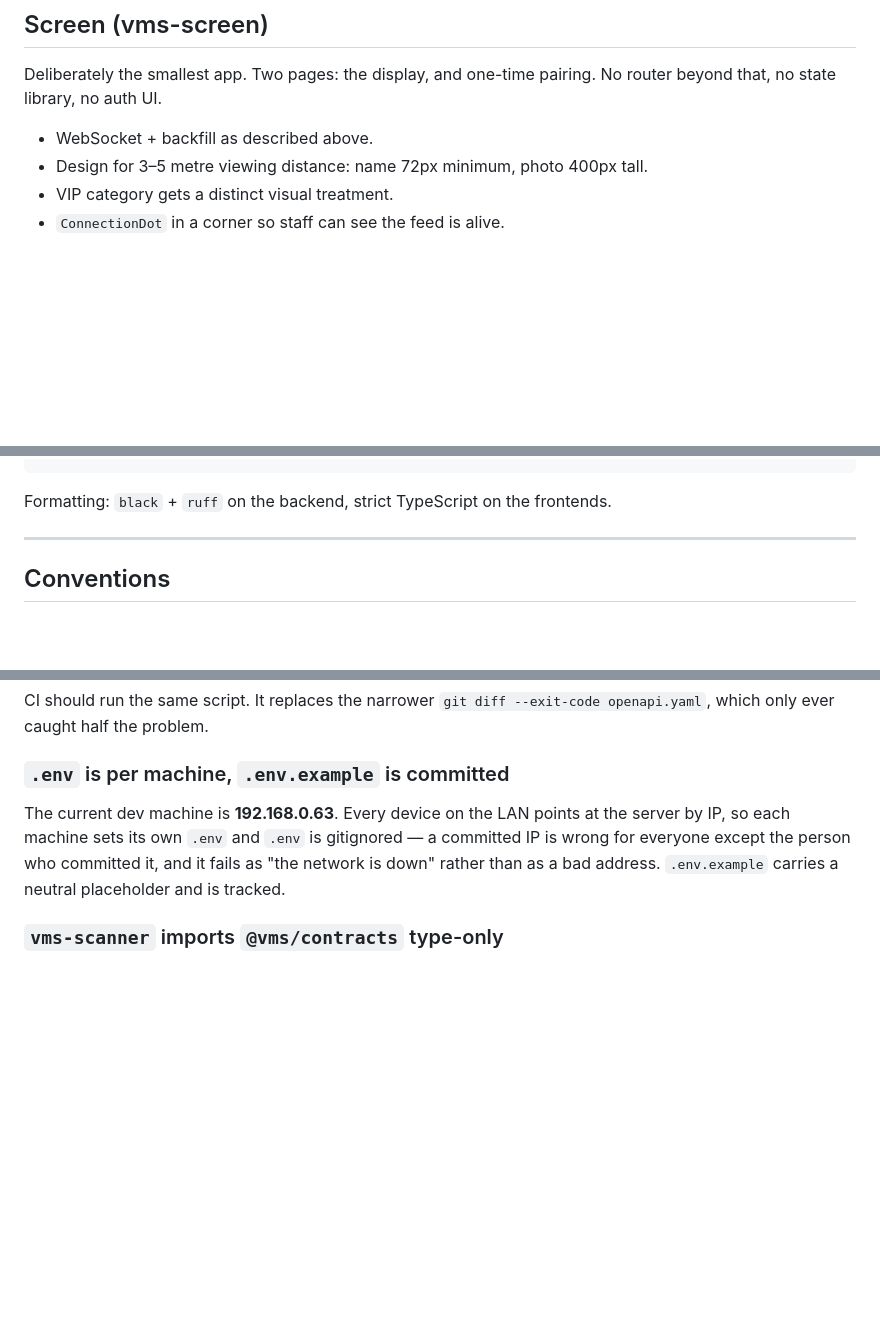
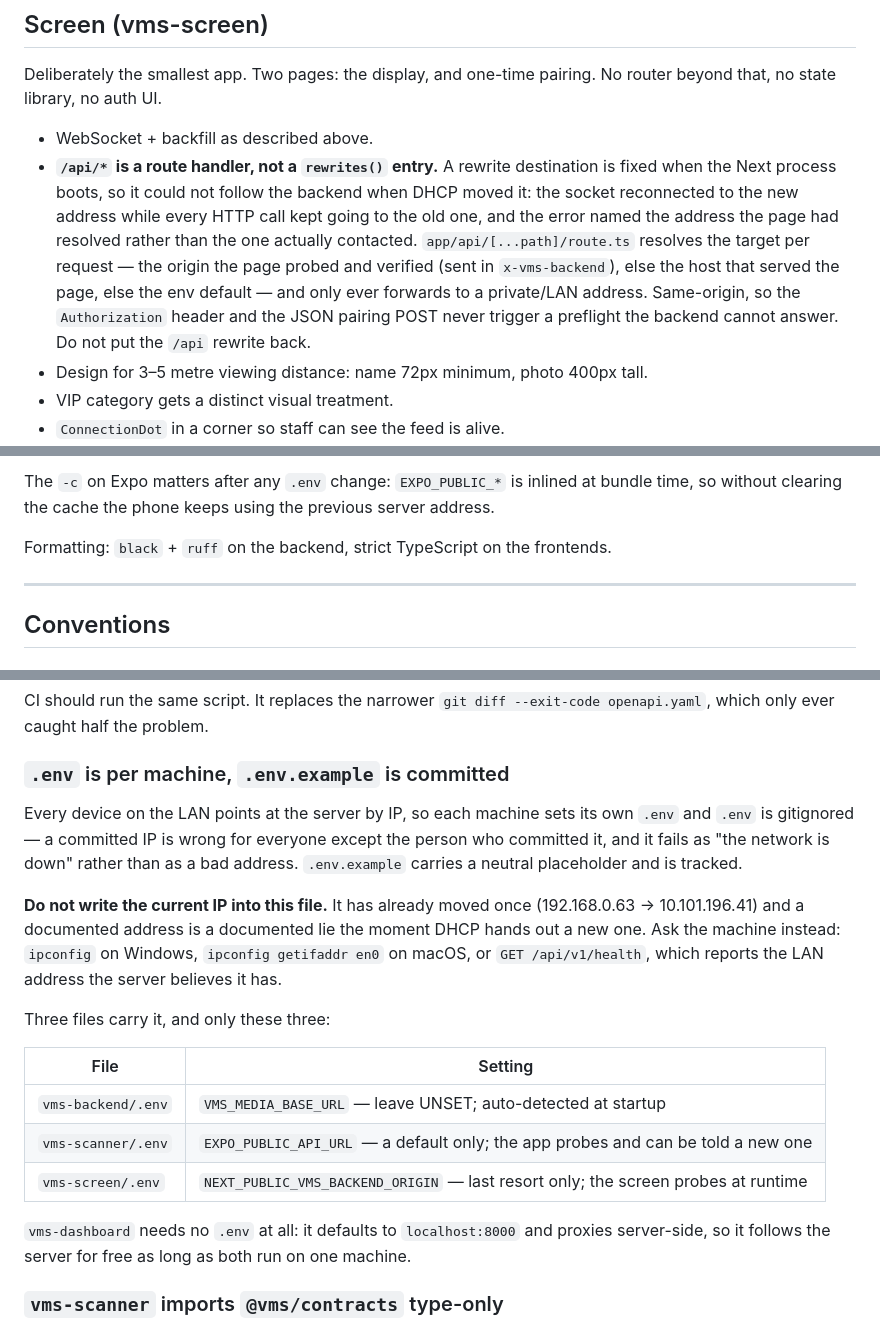
Before and after one commit to juliaomartins/visitor-management-system, a Markdown page: CLAUDE.md, 3 parts joined by grey strips. Rendered like a GitHub page; blank space fills up the shorter version.

````diff
--- a/CLAUDE.md
+++ b/CLAUDE.md
@@ -499,6 +499,16 @@ Deliberately the smallest app. Two pages: the display, and one-time pairing. No
 beyond that, no state library, no auth UI.
 
 - WebSocket + backfill as described above.
+- **`/api/*` is a route handler, not a `rewrites()` entry.** A rewrite destination
+  is fixed when the Next process boots, so it could not follow the backend when
+  DHCP moved it: the socket reconnected to the new address while every HTTP call
+  kept going to the old one, and the error named the address the page had
+  resolved rather than the one actually contacted. `app/api/[...path]/route.ts`
+  resolves the target per request — the origin the page probed and verified
+  (sent in `x-vms-backend`), else the host that served the page, else the env
+  default — and only ever forwards to a private/LAN address. Same-origin, so
+  the `Authorization` header and the JSON pairing POST never trigger a preflight
+  the backend cannot answer. Do not put the `/api` rewrite back.
 - Design for 3–5 metre viewing distance: name 72px minimum, photo 400px tall.
 - VIP category gets a distinct visual treatment.
 - `ConnectionDot` in a corner so staff can see the feed is alive.
@@ -547,4 +631,7 @@ npm run dev
 ```
+
+The `-c` on Expo matters after any `.env` change: `EXPO_PUBLIC_*` is inlined at bundle
+time, so without clearing the cache the phone keeps using the previous server address.
 
 Formatting: `black` + `ruff` on the backend, strict TypeScript on the frontends.
 
@@ -581,11 +668,27 @@ CI should run the same script. It replaces the narrower
 
 ### `.env` is per machine, `.env.example` is committed
 
-The current dev machine is **192.168.0.63**. Every device on the LAN points at
-the server by IP, so each machine sets its own `.env` and `.env` is gitignored —
-a committed IP is wrong for everyone except the person who committed it, and it
-fails as "the network is down" rather than as a bad address. `.env.example`
-carries a neutral placeholder and is tracked.
+Every device on the LAN points at the server by IP, so each machine sets its own
+`.env` and `.env` is gitignored — a committed IP is wrong for everyone except the
+person who committed it, and it fails as "the network is down" rather than as a
+bad address. `.env.example` carries a neutral placeholder and is tracked.
+
+**Do not write the current IP into this file.** It has already moved once
+(192.168.0.63 → 10.101.196.41) and a documented address is a documented lie the
+moment DHCP hands out a new one. Ask the machine instead: `ipconfig` on Windows,
+`ipconfig getifaddr en0` on macOS, or `GET /api/v1/health`, which reports the LAN
+address the server believes it has.
+
+Three files carry it, and only these three:
+
+| File | Setting |
+|---|---|
+| `vms-backend/.env` | `VMS_MEDIA_BASE_URL` — leave UNSET; auto-detected at startup |
+| `vms-scanner/.env` | `EXPO_PUBLIC_API_URL` — a default only; the app probes and can be told a new one |
+| `vms-screen/.env` | `NEXT_PUBLIC_VMS_BACKEND_ORIGIN` — last resort only; the screen probes at runtime |
+
+`vms-dashboard` needs no `.env` at all: it defaults to `localhost:8000` and proxies
+server-side, so it follows the server for free as long as both run on one machine.
 
 ### `vms-scanner` imports `@vms/contracts` type-only
 
````
Also changed, not shown: other parts of CLAUDE.md (+81 -7 lines).
